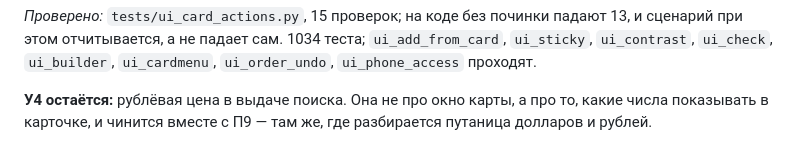
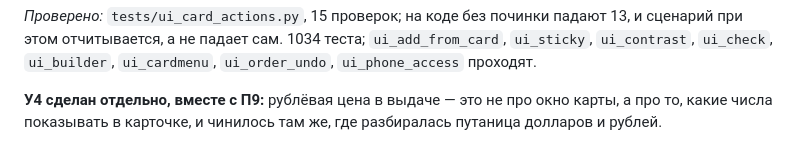
Before and after one commit to Divenprim/MTG-hunter, a Markdown page: REVIEW_PLAN.md, the part around the change. Rendered like a GitHub page.

Commit message:
План: У4 помечен сделанным и там, где на него ссылались
Заголовок стоял СДЕЛАНО, а в конце раздела У оставалась фраза «У4
остаётся». План, который спорит сам с собой, хуже плана без пометок.

Co-Authored-By: Claude Opus 5 (1M context) <noreply@anthropic.com>

```diff
--- a/REVIEW_PLAN.md
+++ b/REVIEW_PLAN.md
@@ -1710,6 +1710,6 @@ Scryfall — для сверки, не цена здесь». **Наружу п
 `ui_add_from_card`, `ui_sticky`, `ui_contrast`, `ui_check`, `ui_builder`,
 `ui_cardmenu`, `ui_order_undo`, `ui_phone_access` проходят.
 
-**У4 остаётся:** рублёвая цена в выдаче поиска. Она не про окно карты, а про
-то, какие числа показывать в карточке, и чинится вместе с П9 — там же, где
-разбирается путаница долларов и рублей.
+**У4 сделан отдельно, вместе с П9:** рублёвая цена в выдаче — это не про
+окно карты, а про то, какие числа показывать в карточке, и чинилось там же,
+где разбиралась путаница долларов и рублей.
```
